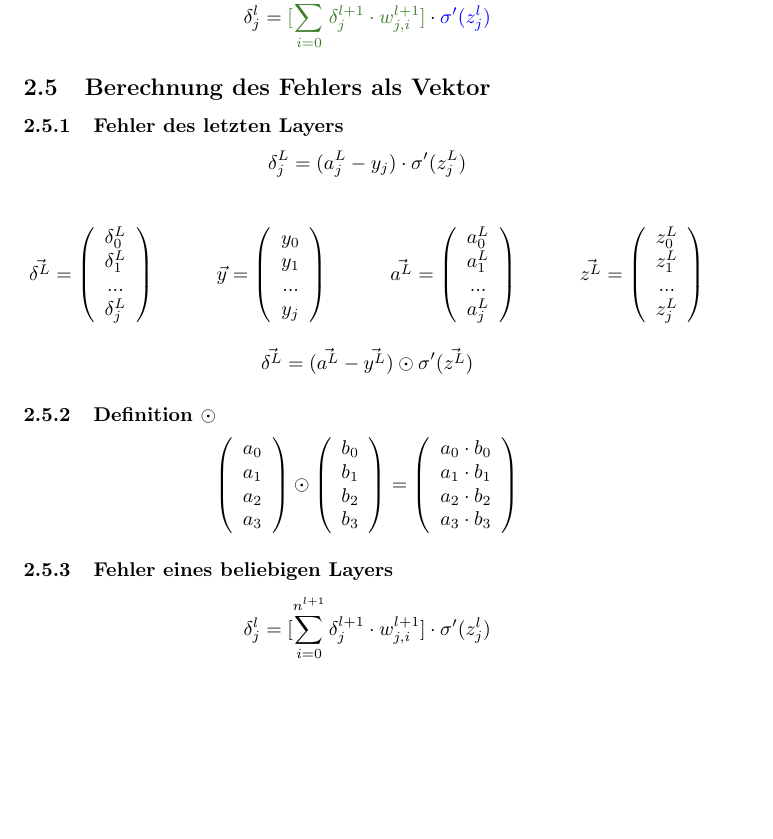
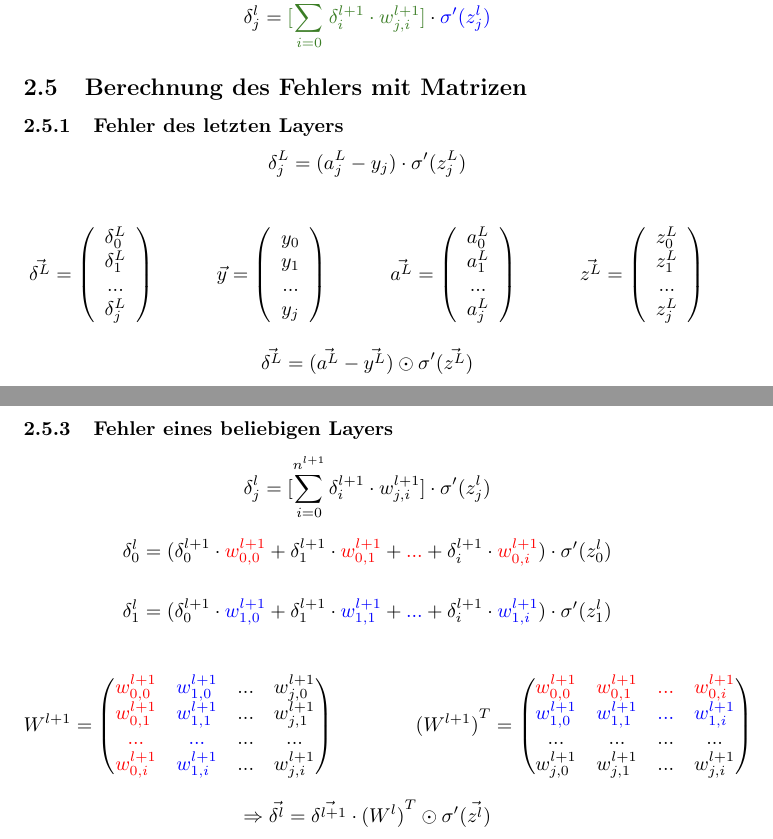
Before and after one commit to Plutotim1/NeuralNetwork, a LaTeX document (Arbeit.tex): part of page 5 of 5 before the commit and two parts of pages 5 and 6 of 6 after it, the two joined at a grey line, cut so that both start at the same text, the shorter picture padded with empty space. Compiled offline with pdfLaTeX.

Commit message:
vektor darstellung fertig

```diff
--- a/Arbeit.tex
+++ b/Arbeit.tex
@@ -203,8 +203,8 @@ Zusammenführen der Einzelergebnisse:
 Allgemein:
-\[ \delta_j^{l} = \textcolor{OliveGreen}{ [\sum_{i = 0}^{n^{l+1}} \delta_j^{l+1} \cdot w_{j,i}^{l+1}] } \cdot \textcolor{blue}{ \sigma^{\prime}(z_j^{l}) } \]
+\[ \delta_j^{l} = \textcolor{OliveGreen}{ [\sum_{i = 0}^{n^{l+1}} \delta_i^{l+1} \cdot w_{j,i}^{l+1}] } \cdot \textcolor{blue}{ \sigma^{\prime}(z_j^{l}) } \]
 
 
-\subsection{Berechnung des Fehlers als Vektor}
+\subsection{Berechnung des Fehlers mit Matrizen}
 
 
 \subsubsection{Fehler des letzten Layers}
@@ -241,9 +241,30 @@ Allgemein:
     a_0 \cdot b_0 \\ a_1 \cdot b_1 \\ a_2 \cdot b_2 \\ a_3 \cdot b_3
 \end{array}\right) \]
 
+\pagebreak
+\subsubsection{Fehler eines beliebigen Layers}
+\[ \delta_j^{l} = [\sum_{i = 0}^{n^{l+1}} \delta_i^{l+1} \cdot w_{j,i}^{l+1}] \cdot \sigma^{\prime}(z_j^{l})  \]
 
-\subsubsection{Fehler eines beliebigen Layers}
-\[ \delta_j^{l} = [\sum_{i = 0}^{n^{l+1}} \delta_j^{l+1} \cdot w_{j,i}^{l+1}] \cdot \sigma^{\prime}(z_j^{l})  \]
+\[ \delta_0^l = (\delta_0^{l+1} \cdot \textcolor{red}{w_{0,0}^{l+1}} + \delta_1^{l+1} \cdot \textcolor{red}{w_{0,1}^{l+1}}
+ + \textcolor{red}{...} + \delta_i^{l+1} \cdot \textcolor{red}{w_{0,i}^{l+1}}) \cdot \sigma^{\prime}(z_0^{l}) \]
+
+ \[ \delta_1^l = (\delta_0^{l+1} \cdot \textcolor{blue}{w_{1,0}^{l+1}} + \delta_1^{l+1} \cdot \textcolor{blue}{w_{1,1}^{l+1}}
+ + \textcolor{blue}{...} + \delta_i^{l+1} \cdot \textcolor{blue}{w_{1,i}^{l+1}}) \cdot \sigma^{\prime}(z_1^{l}) \]
+
+\[ W^{l+1} = \begin{pmatrix}
+    \textcolor{red}{w_{0,0}^{l+1}} & \textcolor{blue}{w_{1,0}^{l+1}} & ... & w_{j,0}^{l+1} \\
+    \textcolor{red}{w_{0,1}^{l+1}} & \textcolor{blue}{w_{1,1}^{l+1}} & ... & w_{j,1}^{l+1} \\
+    \textcolor{red}{...} & \textcolor{blue}{...} & ... & ... \\
+    \textcolor{red}{w_{0,i}^{l+1}} & \textcolor{blue}{w_{1,i}^{l+1}} & ... & w_{j,i}^{l+1}
+\end{pmatrix}
+\kern 40pt
+{(W^{l+1})}^T = \begin{pmatrix}
+    \textcolor{red}{w_{0,0}^{l+1}} & \textcolor{red}{w_{0,1}^{l+1}} & \textcolor{red}{...} & \textcolor{red}{w_{0,i}^{l+1}} \\
+    \textcolor{blue}{w_{1,0}^{l+1}} & \textcolor{blue}{w_{1,1}^{l+1}} & \textcolor{blue}{...} & \textcolor{blue}{w_{1,i}^{l+1}} \\
+    ... & ... & ... & ... \\
+    w_{j,0}^{l+1} & w_{j,1}^{l+1} & ... & w_{j,i}^{l+1}
+\end{pmatrix} \]
+\[ \Rightarrow \vec{\delta^l} = \vec{\delta^{l+1}} \cdot {(W^l)}^T \odot \sigma^{\prime}(\vec{z^l}) \]
 
 
 \end{document}
```
Also changed, not shown: Arbeit.pdf, Arbeit.tex (4 more changed lines), 4 other files.
